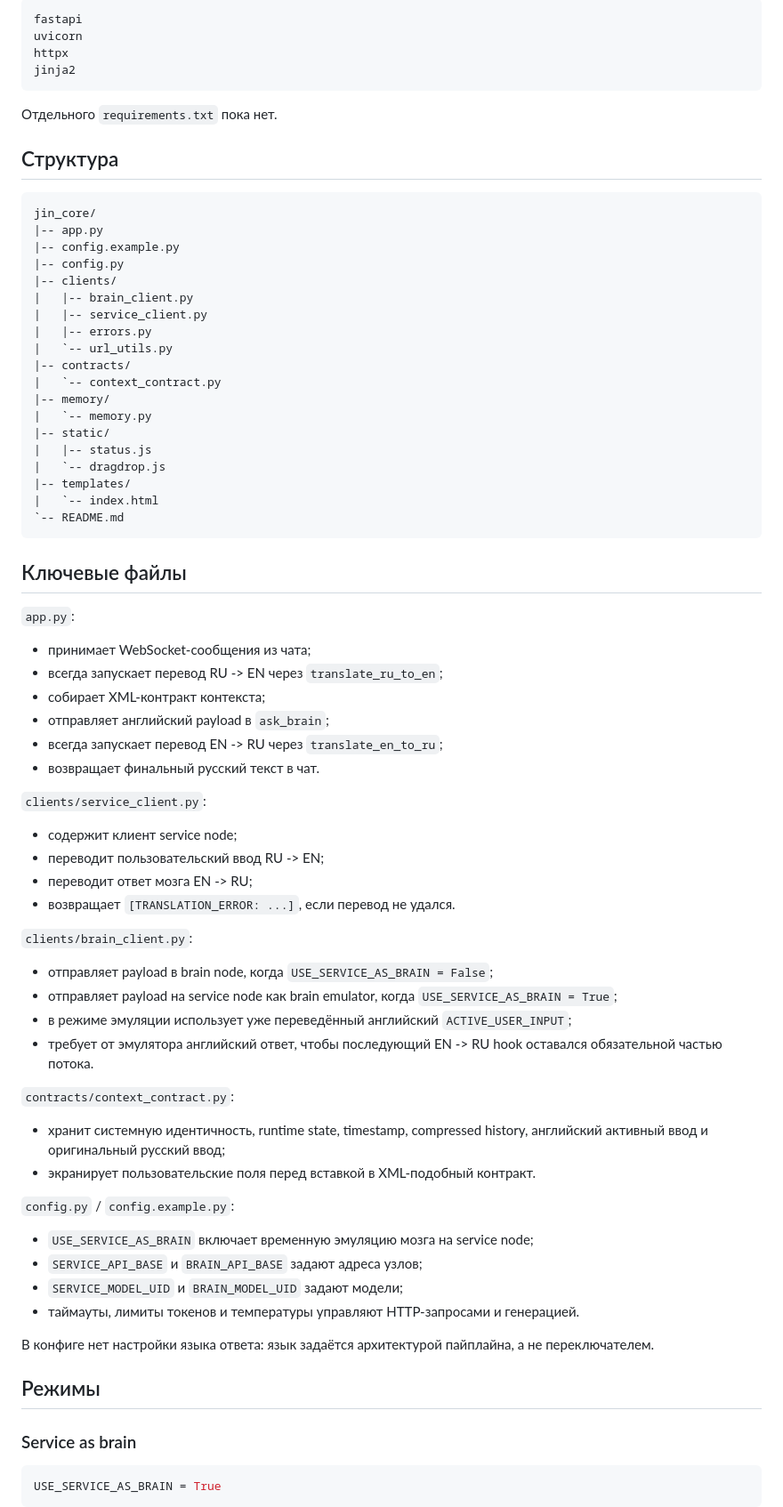
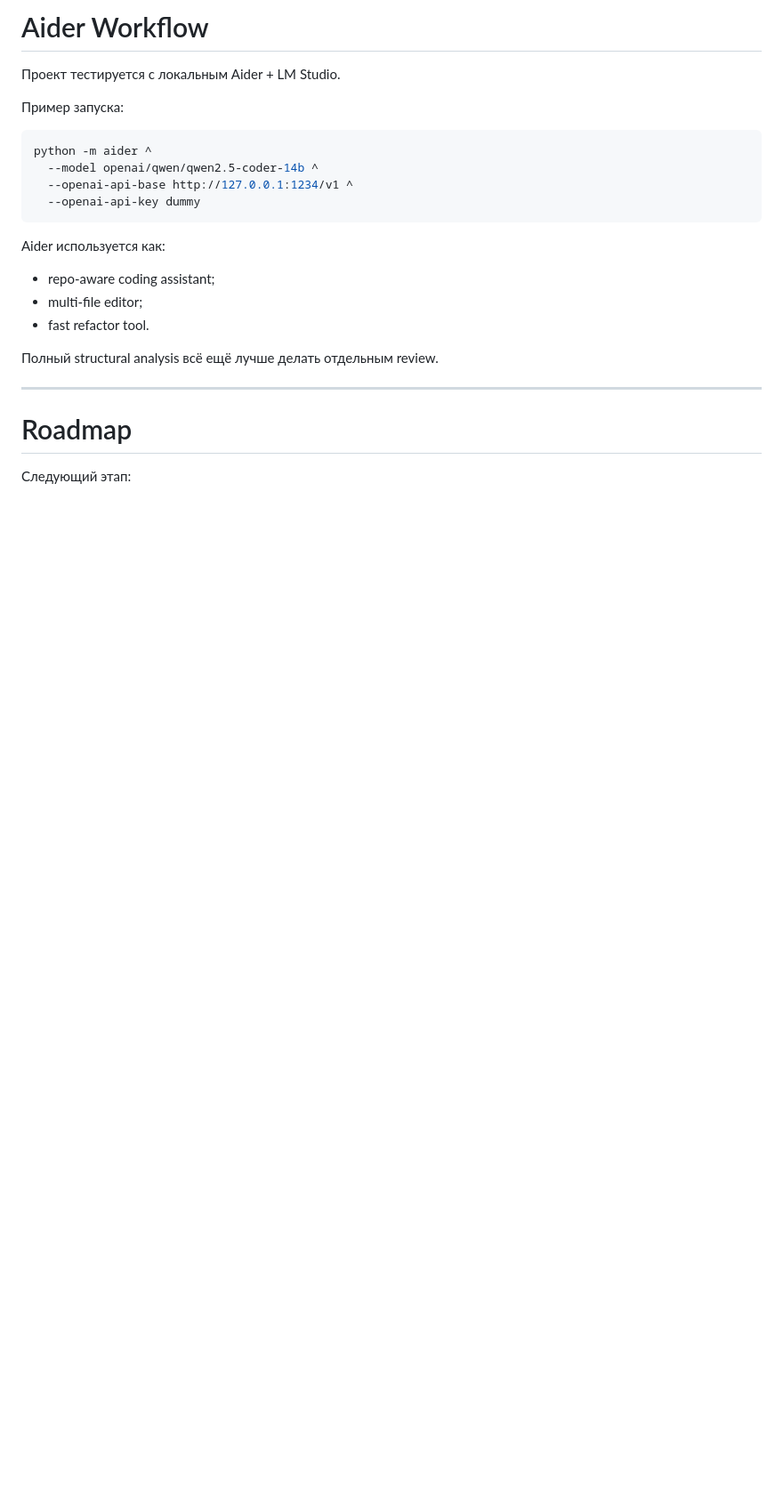
Before and after one commit to makeitdouble/jin_core, a Markdown page: README.md, the part around one of its changes. Shown at 89% size. GitHub-like rendering; blank space fills up the shorter version.

Commit message:
- update README.md

````diff
--- a/README.md
+++ b/README.md
@@ -42,81 +341,27 @@ http://127.0.0.1:8000
 
-```text
-fastapi
-uvicorn
-httpx
-jinja2
+# Aider Workflow
+
+Проект тестируется с локальным Aider + LM Studio.
+
+Пример запуска:
+
+```powershell
+python -m aider ^
+  --model openai/qwen/qwen2.5-coder-14b ^
+  --openai-api-base http://127.0.0.1:1234/v1 ^
+  --openai-api-key dummy
 ```
 
-Отдельного `requirements.txt` пока нет.
+Aider используется как:
+- repo-aware coding assistant;
+- multi-file editor;
+- fast refactor tool.
 
-## Структура
+Полный structural analysis всё ещё лучше делать отдельным review.
 
-```text
-jin_core/
-|-- app.py
-|-- config.example.py
-|-- config.py
-|-- clients/
-|   |-- brain_client.py
-|   |-- service_client.py
-|   |-- errors.py
-|   `-- url_utils.py
-|-- contracts/
-|   `-- context_contract.py
-|-- memory/
-|   `-- memory.py
-|-- static/
-|   |-- status.js
-|   `-- dragdrop.js
-|-- templates/
-|   `-- index.html
-`-- README.md
-```
+---
 
-## Ключевые файлы
+# Roadmap
 
-`app.py`:
+Следующий этап:
 
-- принимает WebSocket-сообщения из чата;
-- всегда запускает перевод RU -> EN через `translate_ru_to_en`;
-- собирает XML-контракт контекста;
-- отправляет английский payload в `ask_brain`;
-- всегда запускает перевод EN -> RU через `translate_en_to_ru`;
-- возвращает финальный русский текст в чат.
-
-`clients/service_client.py`:
-
-- содержит клиент service node;
-- переводит пользовательский ввод RU -> EN;
-- переводит ответ мозга EN -> RU;
-- возвращает `[TRANSLATION_ERROR: ...]`, если перевод не удался.
-
-`clients/brain_client.py`:
-
-- отправляет payload в brain node, когда `USE_SERVICE_AS_BRAIN = False`;
-- отправляет payload на service node как brain emulator, когда `USE_SERVICE_AS_BRAIN = True`;
-- в режиме эмуляции использует уже переведённый английский `ACTIVE_USER_INPUT`;
-- требует от эмулятора английский ответ, чтобы последующий EN -> RU hook оставался обязательной частью потока.
-
-`contracts/context_contract.py`:
-
-- хранит системную идентичность, runtime state, timestamp, compressed history, английский активный ввод и оригинальный русский ввод;
-- экранирует пользовательские поля перед вставкой в XML-подобный контракт.
-
-`config.py` / `config.example.py`:
-
-- `USE_SERVICE_AS_BRAIN` включает временную эмуляцию мозга на service node;
-- `SERVICE_API_BASE` и `BRAIN_API_BASE` задают адреса узлов;
-- `SERVICE_MODEL_UID` и `BRAIN_MODEL_UID` задают модели;
-- таймауты, лимиты токенов и температуры управляют HTTP-запросами и генерацией.
-
-В конфиге нет настройки языка ответа: язык задаётся архитектурой пайплайна, а не переключателем.
-
-## Режимы
-
-### Service as brain
-
-```python
-USE_SERVICE_AS_BRAIN = True
-```
-
````
Also changed, not shown: other parts of README.md (+324 -54 lines).
